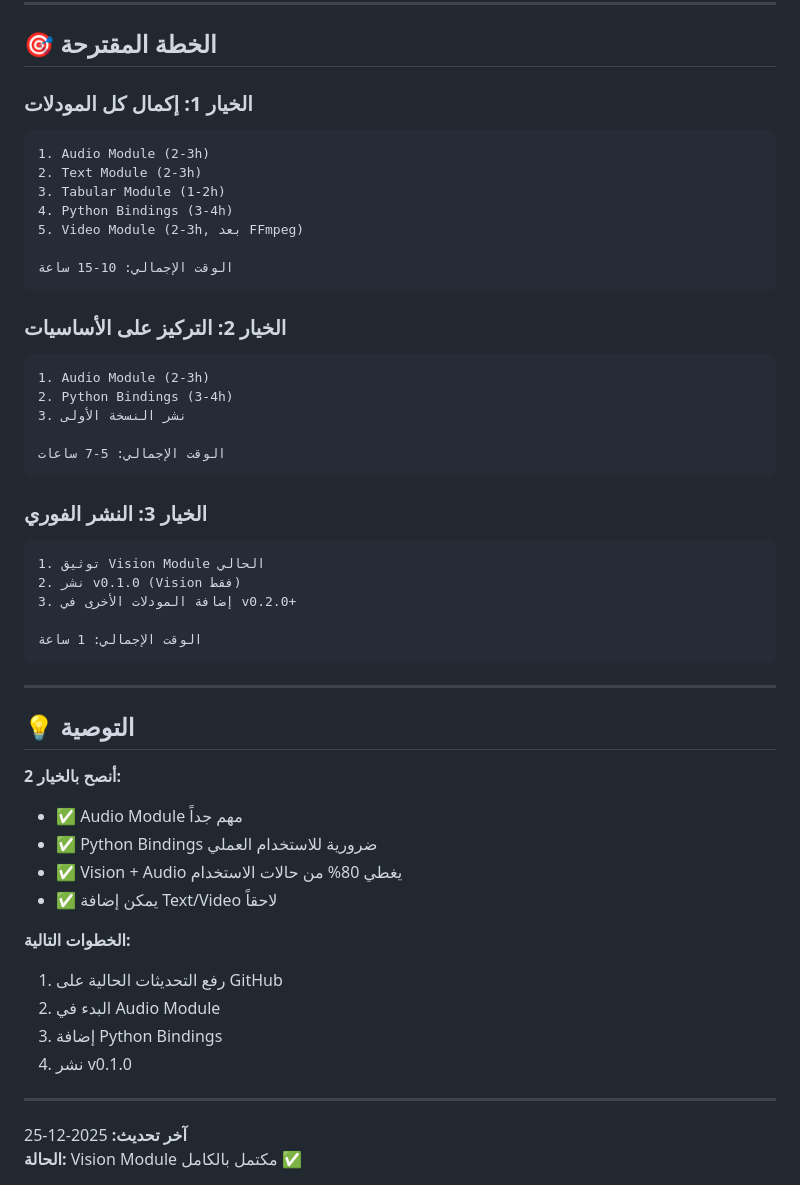
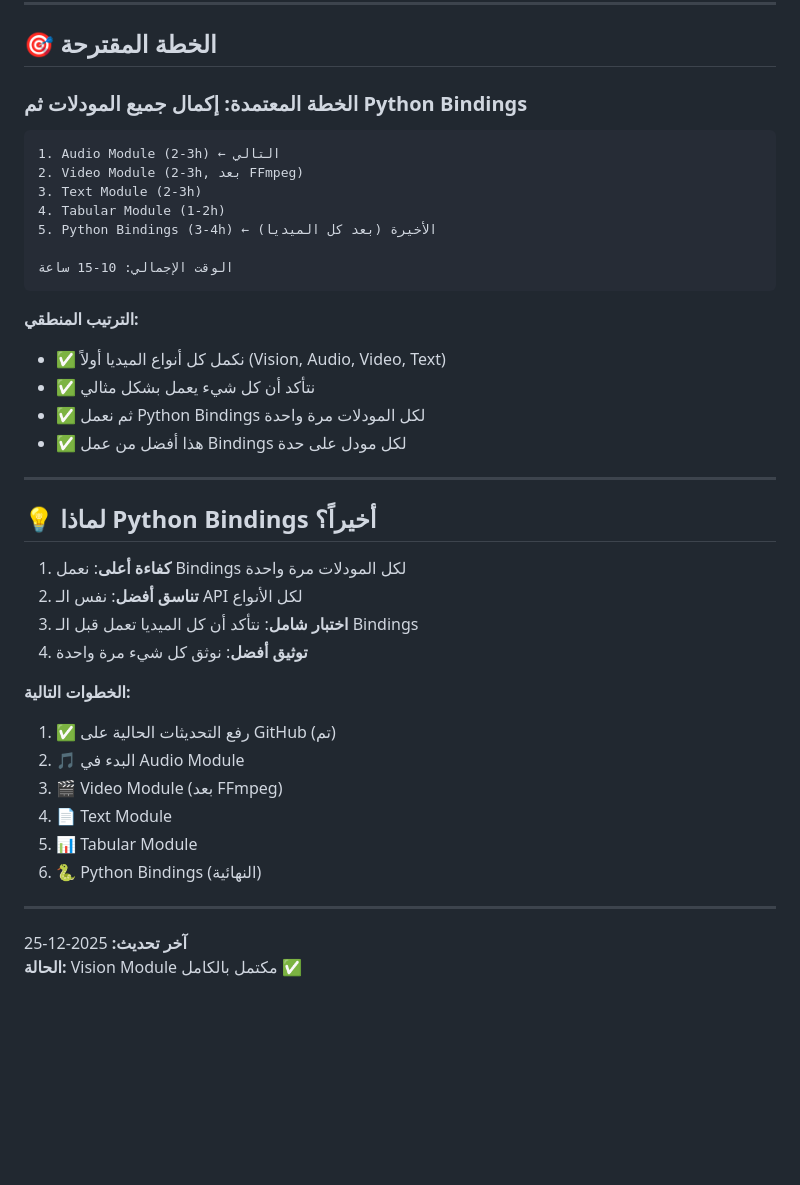
Before and after one commit to dpro-at/streambit, a Markdown page: REMAINING_WORK.md, the part around the change. Rendered like a GitHub page; blank space fills up the shorter version.

Commit message:
docs: Update roadmap - Python Bindings as final stage

````diff
--- a/REMAINING_WORK.md
+++ b/REMAINING_WORK.md
@@ -173,50 +173,39 @@ Dependencies: All modules complete
 
 ## 🎯 الخطة المقترحة
 
-### الخيار 1: إكمال كل المودلات
+### الخطة المعتمدة: إكمال جميع المودلات ثم Python Bindings
 ```
-1. Audio Module (2-3h)
-2. Text Module (2-3h)
-3. Tabular Module (1-2h)
-4. Python Bindings (3-4h)
-5. Video Module (2-3h, بعد FFmpeg)
+1. Audio Module (2-3h) ← التالي
+2. Video Module (2-3h, بعد FFmpeg)
+3. Text Module (2-3h)
+4. Tabular Module (1-2h)
+5. Python Bindings (3-4h) ← الأخيرة (بعد كل الميديا)
 
 الوقت الإجمالي: 10-15 ساعة
 ```
 
-### الخيار 2: التركيز على الأساسيات
-```
-1. Audio Module (2-3h)
-2. Python Bindings (3-4h)
-3. نشر النسخة الأولى
-
-الوقت الإجمالي: 5-7 ساعات
-```
-
-### الخيار 3: النشر الفوري
-```
-1. توثيق Vision Module الحالي
-2. نشر v0.1.0 (Vision فقط)
-3. إضافة المودلات الأخرى في v0.2.0+
-
-الوقت الإجمالي: 1 ساعة
-```
+**الترتيب المنطقي:**
+- ✅ نكمل كل أنواع الميديا أولاً (Vision, Audio, Video, Text)
+- ✅ نتأكد أن كل شيء يعمل بشكل مثالي
+- ✅ ثم نعمل Python Bindings لكل المودلات مرة واحدة
+- ✅ هذا أفضل من عمل Bindings لكل مودل على حدة
 
 ---
 
-## 💡 التوصية
+## 💡 لماذا Python Bindings أخيراً؟
 
-**أنصح بالخيار 2:**
-- ✅ Audio Module مهم جداً
-- ✅ Python Bindings ضرورية للاستخدام العملي
-- ✅ Vision + Audio يغطي 80% من حالات الاستخدام
-- ✅ يمكن إضافة Text/Video لاحقاً
+1. **كفاءة أعلى**: نعمل Bindings لكل المودلات مرة واحدة
+2. **تناسق أفضل**: نفس الـ API لكل الأنواع
+3. **اختبار شامل**: نتأكد أن كل الميديا تعمل قبل الـ Bindings
+4. **توثيق أفضل**: نوثق كل شيء مرة واحدة
 
 **الخطوات التالية:**
-1. رفع التحديثات الحالية على GitHub
-2. البدء في Audio Module
-3. إضافة Python Bindings
-4. نشر v0.1.0
+1. ✅ رفع التحديثات الحالية على GitHub (تم)
+2. 🎵 البدء في Audio Module
+3. 🎬 Video Module (بعد FFmpeg)
+4. 📄 Text Module
+5. 📊 Tabular Module
+6. 🐍 Python Bindings (النهائية)
 
 ---
 
````
